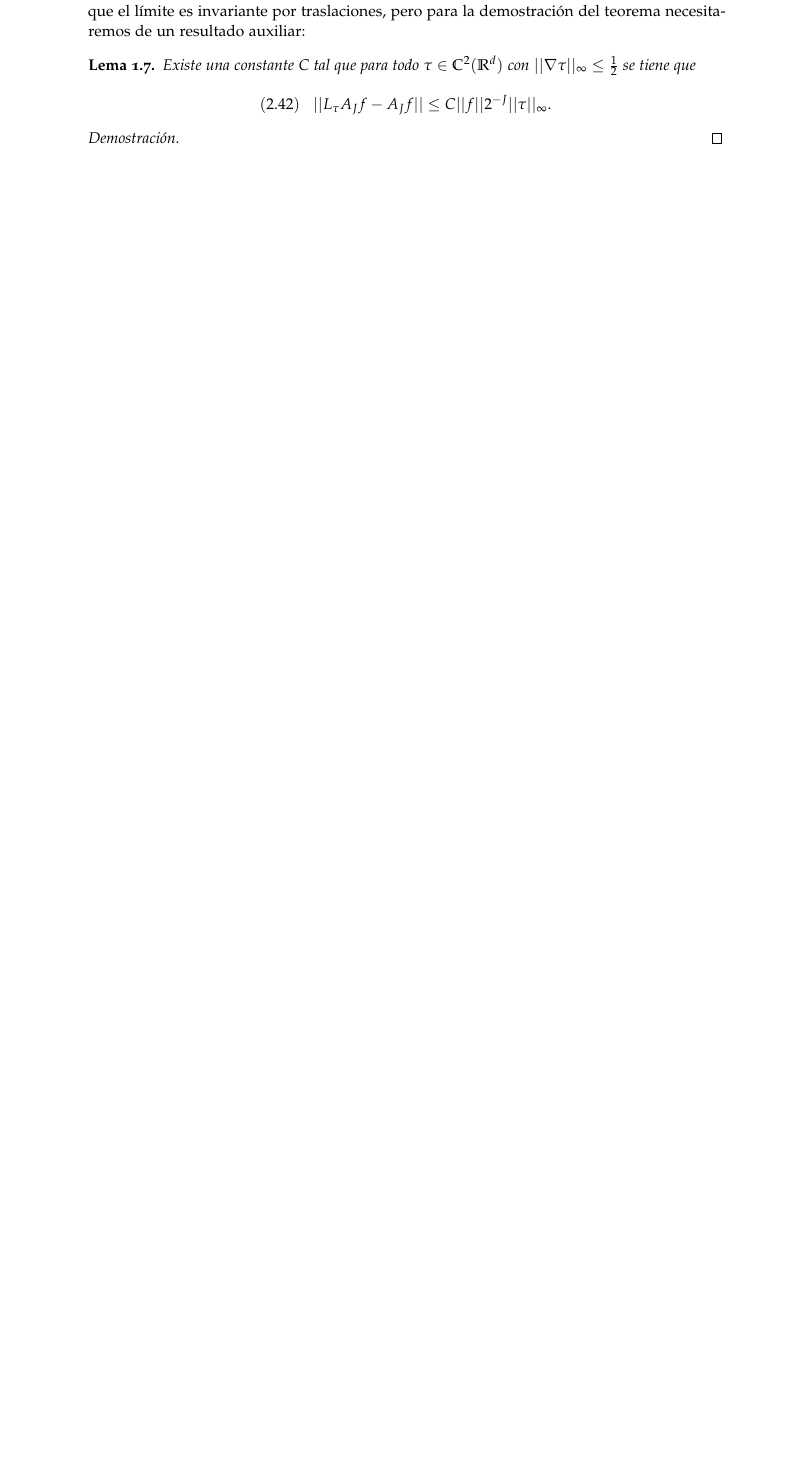
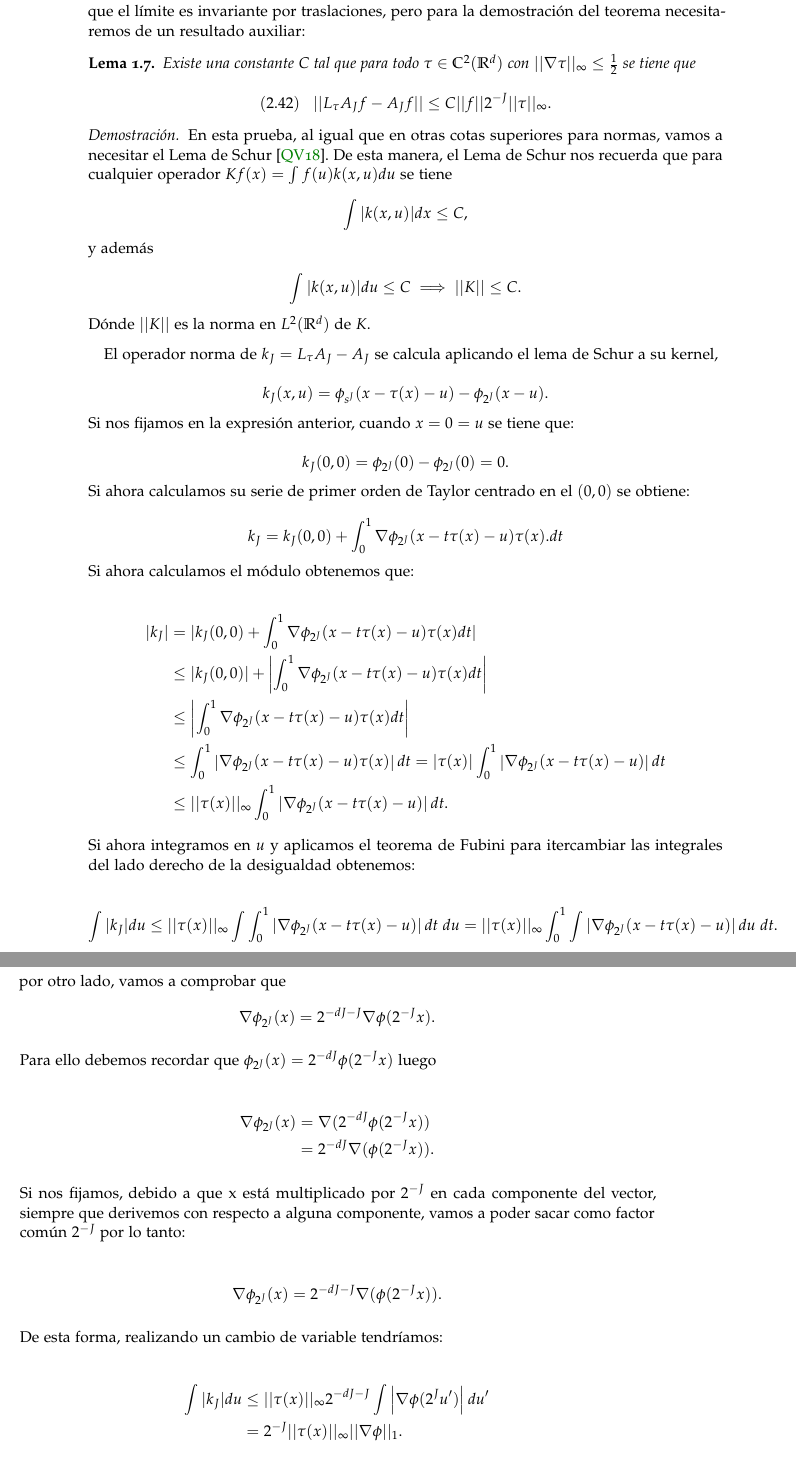
Before and after one commit to alejbormeg/TFG-LandmarkDetectionAndCNNAnalysis, a LaTeX book (Memoria/libro.tex, which reads Memoria/capitulos/capitulo01.tex): part of page 48 of 61 before the commit and two parts of pages 48 and 49 of 63 after it, the two joined at a grey line, cut so that both start at the same text, the shorter picture padded with empty space. Compiled offline with pdfLaTeX.

```diff
--- a/Memoria/capitulos/capitulo01.tex
+++ b/Memoria/capitulos/capitulo01.tex
@@ -1258,3 +1258,65 @@
 
 \begin{proof}
 
+  \noindent En esta prueba, al igual que en otras cotas superiores para normas, vamos a necesitar el Lema de Schur \cite{SchurLemma}. De esta manera, el Lema de Schur nos recuerda que para cualquier operador $Kf(x)=\int f(u)k(x,u)du$ se tiene
+
+  $$\int |k(x,u)| dx \leq C,$$
+
+  \noindent y además
+
+  $$\int |k(x,u)|du \leq C \implies ||K||\leq C.$$
+
+  \noindent Dónde $||K||$ es la norma en $L^2(\mathbb{R}^d)$ de $K$.
+
+  \medskip
+
+  El operador norma de $k_J=L_\tau A_J - A_J$ se calcula aplicando el lema de Schur a su kernel,
+
+  $$k_J(x,u)=\phi_{s^J}(x-\tau(x)-u)-\phi_{2^J}(x-u).$$
+
+  \noindent Si nos fijamos en la expresión anterior, cuando $x=0=u$ se tiene que:
+
+  $$k_J(0,0)=\phi_{2^J}(0)-\phi_{2^J}(0)=0.$$
+
+  \noindent Si ahora calculamos su serie de primer orden de Taylor centrado en el $(0,0)$ se obtiene:
+
+  $$k_J=k_J(0,0)+\int_0^1 \nabla \phi_{2^J} (x-t\tau(x)-u)\tau(x). dt$$
+
+  \noindent Si ahora calculamos el módulo obtenemos que:
+
+  \begin{align*}
+    |k_J|&=|k_J(0,0)+\int_0^1 \nabla \phi_{2^J} (x-t\tau(x)-u)\tau(x) dt| \\
+    &\leq |k_J(0,0)|+\left|\int_0^1 \nabla \phi_{2^J} (x-t\tau(x)-u)\tau(x) dt \right| \\
+    & \leq \left|\int_0^1 \nabla \phi_{2^J} (x-t\tau(x)-u)\tau(x) dt \right| \\
+    & \leq \int_0^1 \left| \nabla \phi_{2^J} (x-t\tau(x)-u)\tau(x)  \right|dt= |\tau(x)|\int_0^1 \left| \nabla \phi_{2^J} (x-t\tau(x)-u)\right|dt  \\
+    & \leq ||\tau(x)||_\infty \int_0^1 \left| \nabla \phi_{2^J} (x-t\tau(x)-u)\right|dt.
+  \end{align*}
+
+  \noindent Si ahora integramos en $u$ y aplicamos el teorema de Fubini para itercambiar las integrales del lado derecho de la desigualdad obtenemos:
+
+  \begin{align*}
+    \int |k_J| du &\leq ||\tau(x)||_\infty \int \int_0^1 \left| \nabla \phi_{2^J} (x-t\tau(x)-u)\right|dt \; du = ||\tau(x)||_\infty \int_0^1 \int  \left| \nabla \phi_{2^J} (x-t\tau(x)-u)\right| du \; dt.
+  \end{align*}
+
+  \noindent por otro lado, vamos a comprobar que
+  $$\nabla\phi_{2^J}(x)=2^{-dJ-J} \nabla \phi(2^{-J}x).$$
+
+  \noindent Para ello debemos recordar que $\phi_{2^J}(x)=2^{-dJ}\phi(2^{-J}x)$ luego
+
+  \begin{align*}
+    \nabla \phi_{2^J}(x) &= \nabla(2^{-dJ}\phi(2^{-J}x)) \\
+    &= 2^{-dJ} \nabla(\phi(2^{-J}x)).
+  \end{align*}
+
+  \noindent Si nos fijamos, debido a que x está multiplicado por $2^{-J}$ en cada componente del vector, siempre que derivemos con respecto a alguna componente, vamos a poder sacar como factor común $2^{-J}$ por lo tanto:
+
+  \begin{align*}
+    \nabla \phi_{2^J}(x) = 2^{-dJ-J} \nabla(\phi(2^{-J}x)).
+  \end{align*}
+
+  \noindent De esta forma, realizando un cambio de variable tendríamos:
+
+  \begin{align*}
+    \int |k_J| du &\leq ||\tau(x)||_\infty  2^{-dJ-J} \int \left| \nabla \phi (2^J u')\right|du' \\
+    & = 2^{-J} ||\tau(x)||_\infty ||\nabla\phi||_1.
+  \end{align*}
```
Also changed, not shown: Memoria/library.bib (+11 -0 lines), Memoria/libro.bbl, Memoria/libro.pdf, Memoria/capitulos/capitulo01.tex (83 more changed lines), 7 other files.
